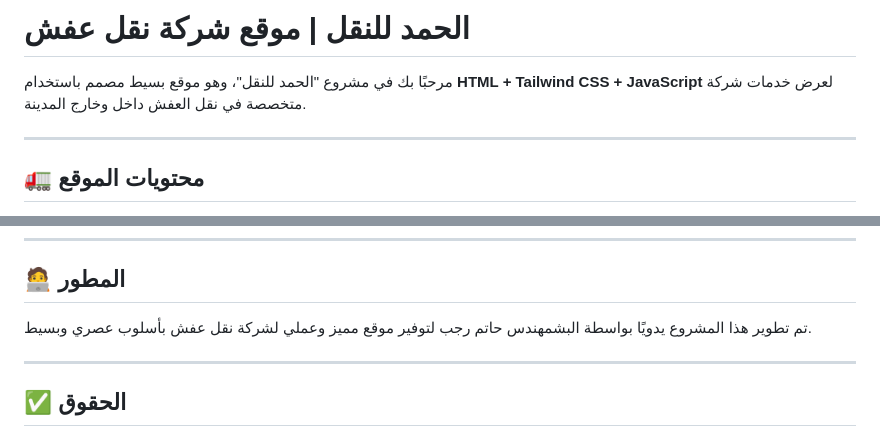
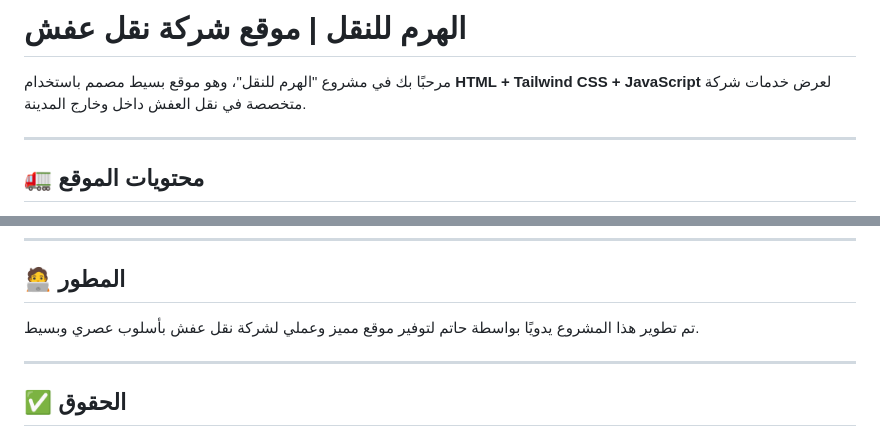
Before and after one commit to H3TOoM/Landing-Page, a Markdown page: README.md, 2 parts joined by grey strips. Rendered like a GitHub page.

```diff
--- a/README.md
+++ b/README.md
@@ -1,6 +1,6 @@
-# الحمد للنقل | موقع شركة نقل عفش
+# الهرم للنقل | موقع شركة نقل عفش
 
-مرحبًا بك في مشروع "الحمد للنقل"، وهو موقع بسيط مصمم باستخدام **HTML + Tailwind CSS + JavaScript** لعرض خدمات شركة متخصصة في نقل العفش داخل وخارج المدينة.
+مرحبًا بك في مشروع "الهرم للنقل"، وهو موقع بسيط مصمم باستخدام **HTML + Tailwind CSS + JavaScript** لعرض خدمات شركة متخصصة في نقل العفش داخل وخارج المدينة.
 
 ---
 
@@ -86,7 +86,7 @@
 
 ## 🧑‍💻 المطور
 
-تم تطوير هذا المشروع يدويًا بواسطة البشمهندس حاتم رجب لتوفير موقع مميز وعملي لشركة نقل عفش بأسلوب عصري وبسيط.
+تم تطوير هذا المشروع يدويًا بواسطة حاتم لتوفير موقع مميز وعملي لشركة نقل عفش بأسلوب عصري وبسيط.
 
 ---
 
```
